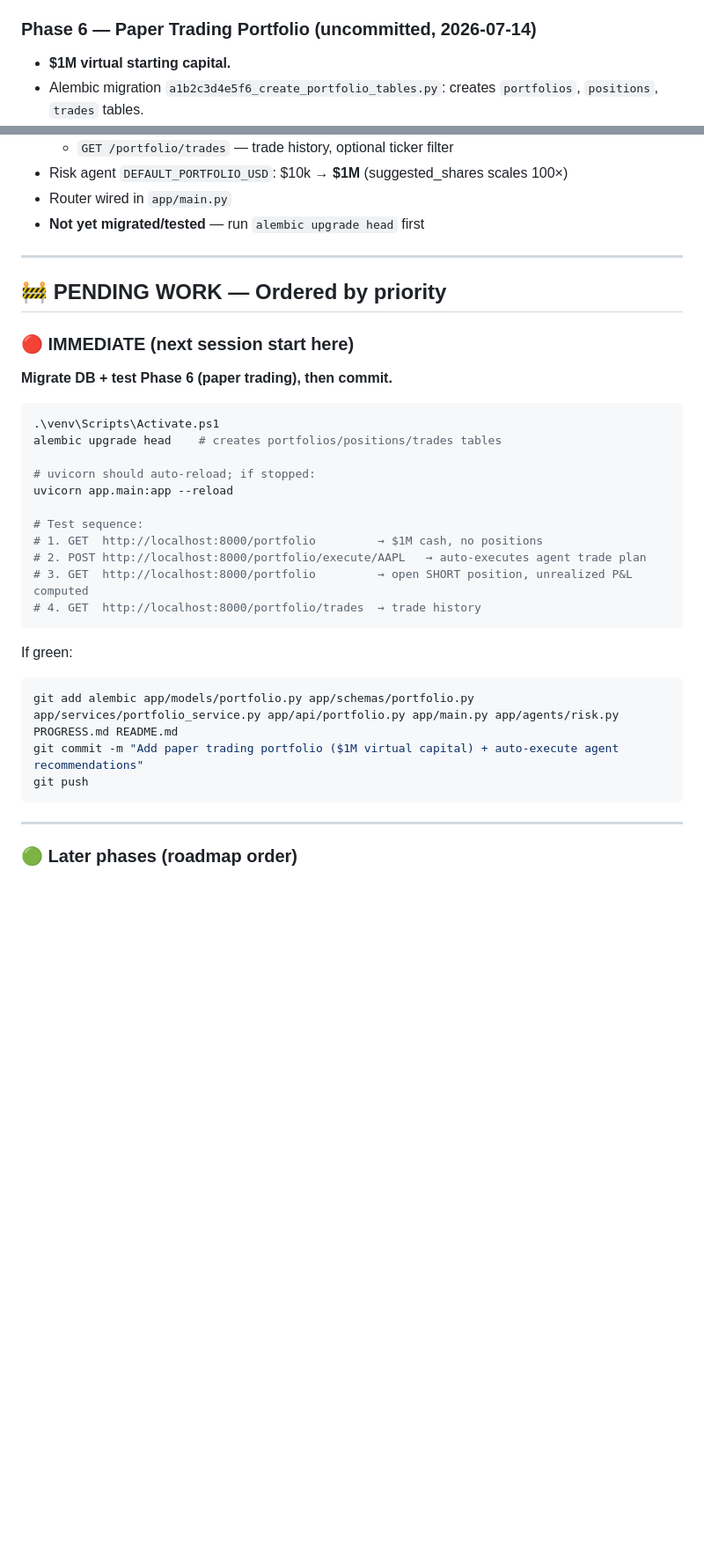
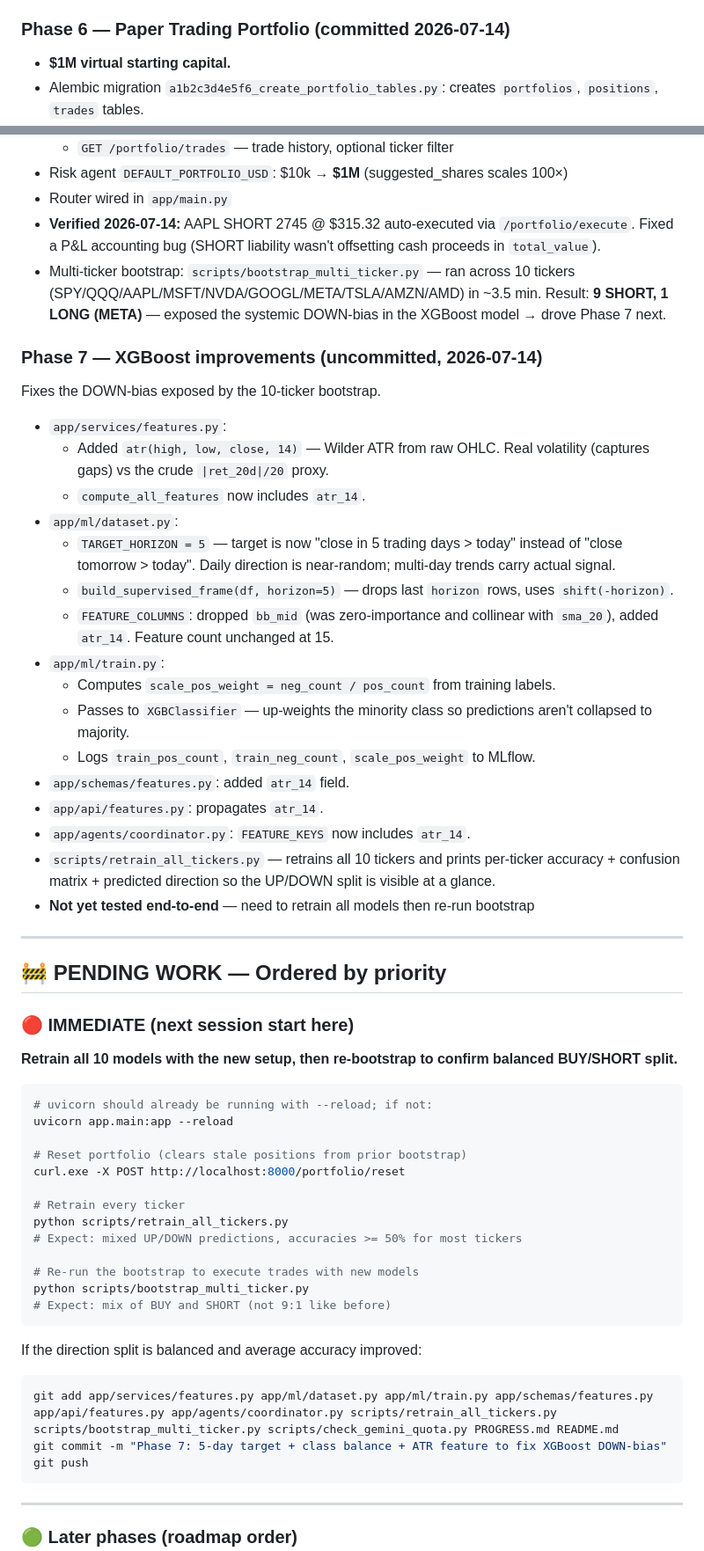
Before and after one commit to dheepakkaran/equity-agent, a Markdown page: PROGRESS.md, 2 parts joined by grey strips. Shown at 88% size. Drawn GitHub-style; blank space fills up the shorter version.

````diff
--- a/PROGRESS.md
+++ b/PROGRESS.md
@@ -111,7 +111,7 @@ Multi-agent AI equity research platform: **XGBoost ML brain** + **LangGraph LLM
 - Response schema: added `Headline` model + `news_headlines`/`news_summary` fields to `AnalysisResponse`
 - **Verified on AAPL 2026-07-14:** yfinance returned 10 headlines (KeyBanc Underweight cut, iPhone weakness, retail selling); news agent produced correct BEARISH verdict; synthesis reconciled bullish technicals vs bearish news+ML into a coherent SHORT recommendation. Full 3-agent pipeline operational.
 
-### Phase 6 — Paper Trading Portfolio (uncommitted, 2026-07-14)
+### Phase 6 — Paper Trading Portfolio (committed 2026-07-14)
 - **$1M virtual starting capital.**
 - Alembic migration `a1b2c3d4e5f6_create_portfolio_tables.py`: creates `portfolios`, `positions`, `trades` tables.
 - Models: `app/models/portfolio.py` — `Portfolio`, `Position`, `Trade`; unique constraint `(portfolio_id, ticker, side)` so LONG and SHORT can coexist on different tickers but not double-open same side.
@@ -130,7 +130,29 @@ Multi-agent AI equity research platform: **XGBoost ML brain** + **LangGraph LLM
   - `GET /portfolio/trades` — trade history, optional ticker filter
 - Risk agent `DEFAULT_PORTFOLIO_USD`: $10k → **$1M** (suggested_shares scales 100×)
 - Router wired in `app/main.py`
-- **Not yet migrated/tested** — run `alembic upgrade head` first
+- **Verified 2026-07-14:** AAPL SHORT 2745 @ $315.32 auto-executed via `/portfolio/execute`. Fixed a P&L accounting bug (SHORT liability wasn't offsetting cash proceeds in `total_value`).
+- Multi-ticker bootstrap: `scripts/bootstrap_multi_ticker.py` — ran across 10 tickers (SPY/QQQ/AAPL/MSFT/NVDA/GOOGL/META/TSLA/AMZN/AMD) in ~3.5 min. Result: **9 SHORT, 1 LONG (META)** — exposed the systemic DOWN-bias in the XGBoost model → drove Phase 7 next.
+
+### Phase 7 — XGBoost improvements (uncommitted, 2026-07-14)
+
+Fixes the DOWN-bias exposed by the 10-ticker bootstrap.
+
+- `app/services/features.py`:
+  - Added `atr(high, low, close, 14)` — Wilder ATR from raw OHLC. Real volatility (captures gaps) vs the crude `|ret_20d|/20` proxy.
+  - `compute_all_features` now includes `atr_14`.
+- `app/ml/dataset.py`:
+  - `TARGET_HORIZON = 5` — target is now "close in 5 trading days > today" instead of "close tomorrow > today". Daily direction is near-random; multi-day trends carry actual signal.
+  - `build_supervised_frame(df, horizon=5)` — drops last `horizon` rows, uses `shift(-horizon)`.
+  - `FEATURE_COLUMNS`: dropped `bb_mid` (was zero-importance and collinear with `sma_20`), added `atr_14`. Feature count unchanged at 15.
+- `app/ml/train.py`:
+  - Computes `scale_pos_weight = neg_count / pos_count` from training labels.
+  - Passes to `XGBClassifier` — up-weights the minority class so predictions aren't collapsed to majority.
+  - Logs `train_pos_count`, `train_neg_count`, `scale_pos_weight` to MLflow.
+- `app/schemas/features.py`: added `atr_14` field.
+- `app/api/features.py`: propagates `atr_14`.
+- `app/agents/coordinator.py`: `FEATURE_KEYS` now includes `atr_14`.
+- `scripts/retrain_all_tickers.py` — retrains all 10 tickers and prints per-ticker accuracy + confusion matrix + predicted direction so the UP/DOWN split is visible at a glance.
+- **Not yet tested end-to-end** — need to retrain all models then re-run bootstrap
 
 ---
 
@@ -138,25 +160,28 @@ Multi-agent AI equity research platform: **XGBoost ML brain** + **LangGraph LLM
 
 ### 🔴 IMMEDIATE (next session start here)
 
-**Migrate DB + test Phase 6 (paper trading), then commit.**
+**Retrain all 10 models with the new setup, then re-bootstrap to confirm balanced BUY/SHORT split.**
+
 ```powershell
-.\venv\Scripts\Activate.ps1
-alembic upgrade head    # creates portfolios/positions/trades tables
-
-# uvicorn should auto-reload; if stopped:
+# uvicorn should already be running with --reload; if not:
 uvicorn app.main:app --reload
 
-# Test sequence:
-# 1. GET  http://localhost:8000/portfolio         → $1M cash, no positions
-# 2. POST http://localhost:8000/portfolio/execute/AAPL   → auto-executes agent trade plan
-# 3. GET  http://localhost:8000/portfolio         → open SHORT position, unrealized P&L computed
-# 4. GET  http://localhost:8000/portfolio/trades  → trade history
+# Reset portfolio (clears stale positions from prior bootstrap)
+curl.exe -X POST http://localhost:8000/portfolio/reset
+
+# Retrain every ticker
+python scripts/retrain_all_tickers.py
+# Expect: mixed UP/DOWN predictions, accuracies >= 50% for most tickers
+
+# Re-run the bootstrap to execute trades with new models
+python scripts/bootstrap_multi_ticker.py
+# Expect: mix of BUY and SHORT (not 9:1 like before)
 ```
 
-If green:
+If the direction split is balanced and average accuracy improved:
 ```powershell
-git add alembic app/models/portfolio.py app/schemas/portfolio.py app/services/portfolio_service.py app/api/portfolio.py app/main.py app/agents/risk.py PROGRESS.md README.md
-git commit -m "Add paper trading portfolio ($1M virtual capital) + auto-execute agent recommendations"
+git add app/services/features.py app/ml/dataset.py app/ml/train.py app/schemas/features.py app/api/features.py app/agents/coordinator.py scripts/retrain_all_tickers.py scripts/bootstrap_multi_ticker.py scripts/check_gemini_quota.py PROGRESS.md README.md
+git commit -m "Phase 7: 5-day target + class balance + ATR feature to fix XGBoost DOWN-bias"
 git push
 ```
 
````
Also changed, not shown: README.md (+8 -2 lines).
